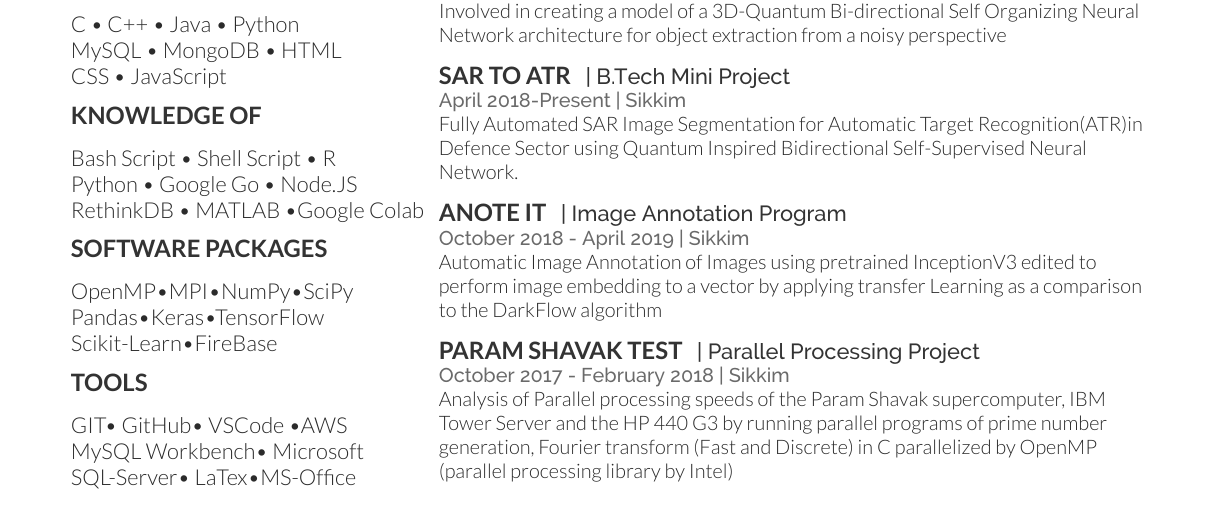
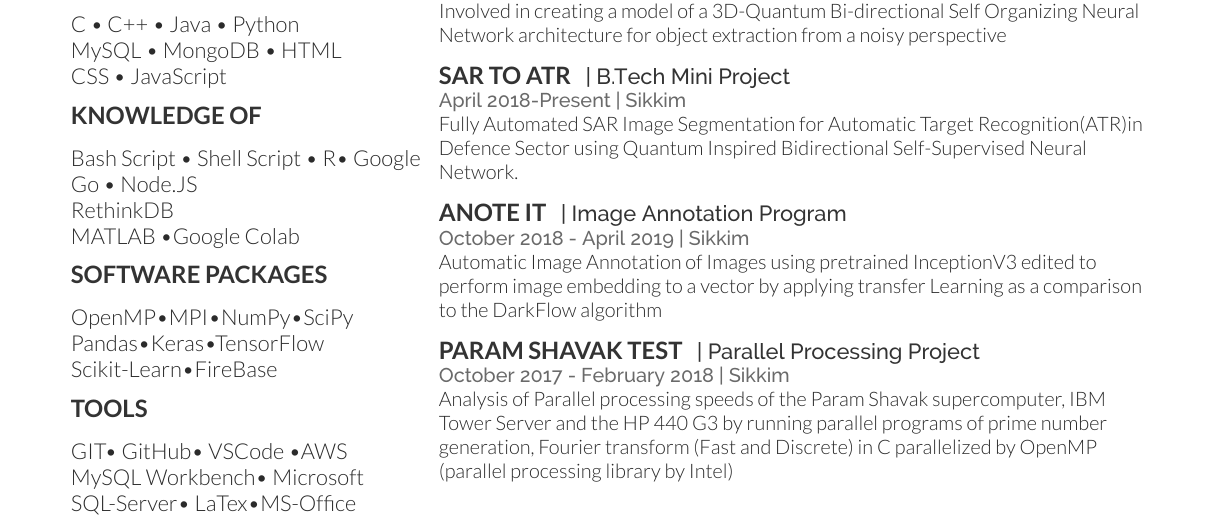
Before and after one commit to immanuelsavio/Imman_CV, a LaTeX CV (main.tex): part of page 1 of 2, cut so that both start at the same text. Compiled offline with XeLaTeX.

Commit message:
Update main.tex

```diff
--- a/main.tex
+++ b/main.tex
@@ -52,9 +52,8 @@ CSS \textbullet{} JavaScript\\
 
 \subsection{Knowledge Of}
 \sectionsep
-Bash Script \textbullet{} Shell Script \textbullet{} R\\
-Python \textbullet{} Google Go \textbullet{} Node.JS\\
-RethinkDB \textbullet{} MATLAB \textbullet{}Google Colab  \\
+Bash Script \textbullet{} Shell Script \textbullet{} R\textbullet{} Google Go \textbullet{} Node.JS\\
+RethinkDB \\ MATLAB \textbullet{}Google Colab  \\
 \sectionsep
 
 \subsection{SOFTWARE PACKAGES}
```
